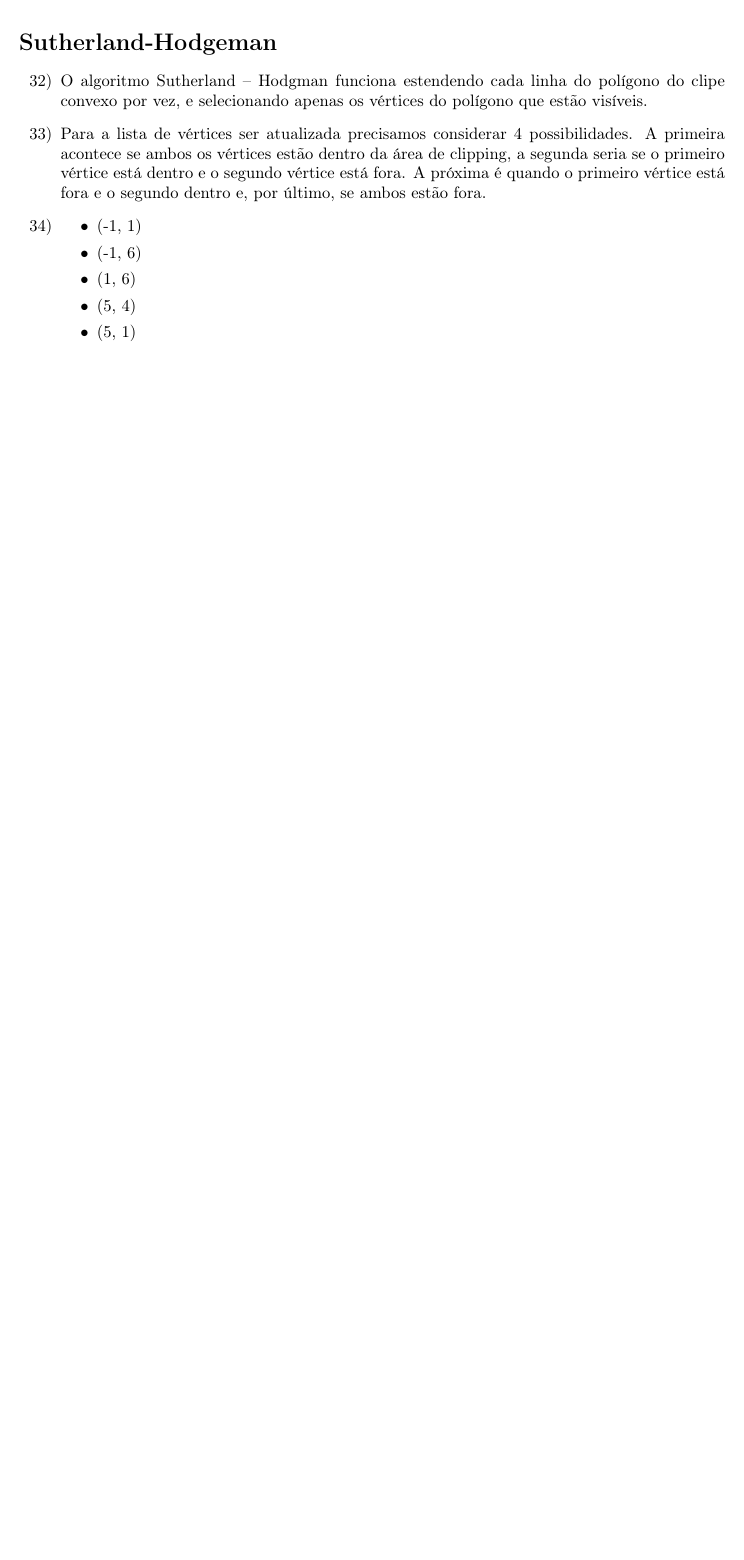
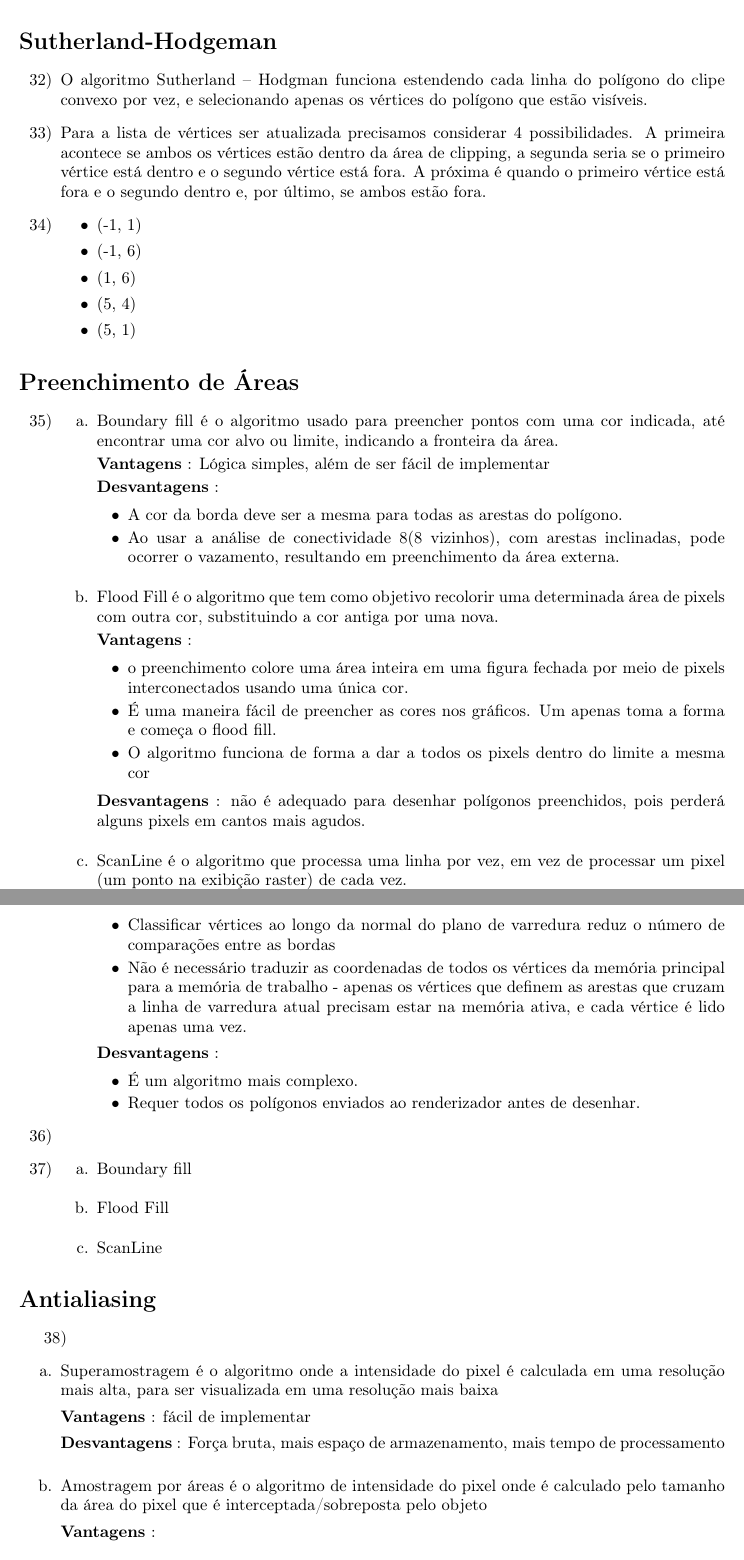
Before and after one commit to MrLaTeXWorkshop/ExercicioRevisaoCG, a LaTeX document (src/Revisao01/main.tex, which reads src/Revisao01/questoes/questao10.tex): part of page 7 of 7 before the commit and two parts of pages 7 and 8 of 9 after it, the two joined at a grey line, cut so that both start at the same text, the shorter picture padded with empty space. Compiled offline with pdfLaTeX.

Commit message:
feat: feito questoes, e adicionado quadro

```diff
--- a/src/Revisao01/questoes/questao10.tex
+++ b/src/Revisao01/questoes/questao10.tex
@@ -7,7 +7,9 @@
         \begin{enumerate}[label=\alph*.]
 		\setlength\itemsep{1em}
 
-		\item Boundary fill é o algoritmo usado com frequência em computação gráfica para preencher uma cor desejada dentro de um polígono fechado com a mesma cor de limite para todos os seus lados.
+		\item Boundary fill é o algoritmo usado para preencher pontos com uma cor
+		indicada, até encontrar uma cor alvo ou limite, indicando a fronteira da área.
 
-		\textbf{Vantagens} : Lógica simples e simples de implementar
+		\textbf{Vantagens} : Lógica simples, além de ser fácil de implementar
 
+		\textbf{Desvantagens} :
@@ -19,10 +16,20 @@
 
 		\begin{itemize}
+			\item A cor da borda deve ser a mesma para todas as arestas do polígono.
+			\item Ao usar a análise de conectividade 8(8 vizinhos), com arestas inclinadas, pode
+			ocorrer o vazamento, resultando em preenchimento da área externa.
+		\end{itemize}
+
+		\item Flood Fill é o algoritmo que tem como objetivo recolorir uma determinada área de
+		pixels com outra cor, substituindo a cor antiga por uma nova.
+
+		\textbf{Vantagens} :
+
+		\begin{itemize}
+			\item o preenchimento colore uma área inteira em uma figura fechada por meio de pixels interconectados usando uma única cor.
 			\item  É uma maneira fácil de preencher as cores nos gráficos. Um apenas toma a forma e começa o flood fill.
 			\item  O algoritmo funciona de forma a dar a todos os pixels dentro do limite a mesma cor
 		\end{itemize}
-
-
 
 		\textbf{Desvantagens} : não é adequado para desenhar polígonos preenchidos, pois perderá alguns pixels em cantos mais agudos.
 
```
Also changed, not shown: src/Revisao01/main.tex (+1 -1 lines), src/Revisao01/main.pdf, src/Revisao01/questoes/questao10.tex (5 more changed lines), 1 other file.
